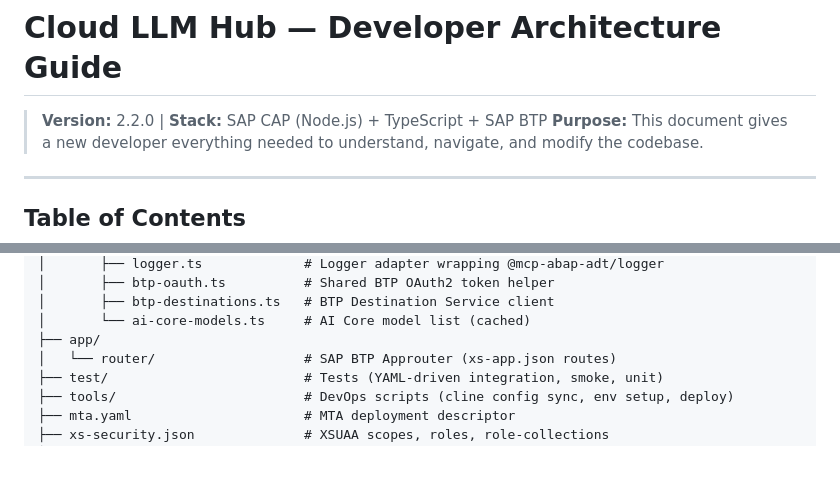
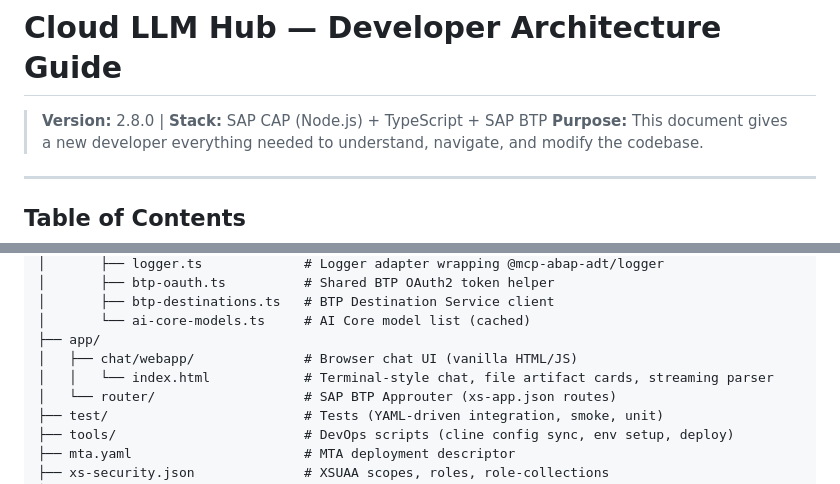
Before and after one commit to fr0ster/cloud-llm-hub, a Markdown page: docs/architecture/ARCHITECTURE.md, 2 parts joined by grey strips. GitHub-like rendering; blank space fills up the shorter version.

```diff
--- a/docs/architecture/ARCHITECTURE.md
+++ b/docs/architecture/ARCHITECTURE.md
@@ -1,6 +1,6 @@
 # Cloud LLM Hub — Developer Architecture Guide
 
-> **Version:** 2.2.0 | **Stack:** SAP CAP (Node.js) + TypeScript + SAP BTP
+> **Version:** 2.8.0 | **Stack:** SAP CAP (Node.js) + TypeScript + SAP BTP
 > **Purpose:** This document gives a new developer everything needed to understand, navigate, and modify the codebase.
 
 ---
@@ -173,6 +173,8 @@ cloud-llm-hub/
 │       ├── btp-destinations.ts   # BTP Destination Service client
 │       └── ai-core-models.ts     # AI Core model list (cached)
 ├── app/
+│   ├── chat/webapp/              # Browser chat UI (vanilla HTML/JS)
+│   │   └── index.html            # Terminal-style chat, file artifact cards, streaming parser
 │   └── router/                   # SAP BTP Approuter (xs-app.json routes)
 ├── test/                         # Tests (YAML-driven integration, smoke, unit)
 ├── tools/                        # DevOps scripts (cline config sync, env setup, deploy)
```
Also changed, not shown: other parts of docs/architecture/ARCHITECTURE.md (+1 -1 lines), docs/architecture/FEATURES.md (+21 -3 lines).
